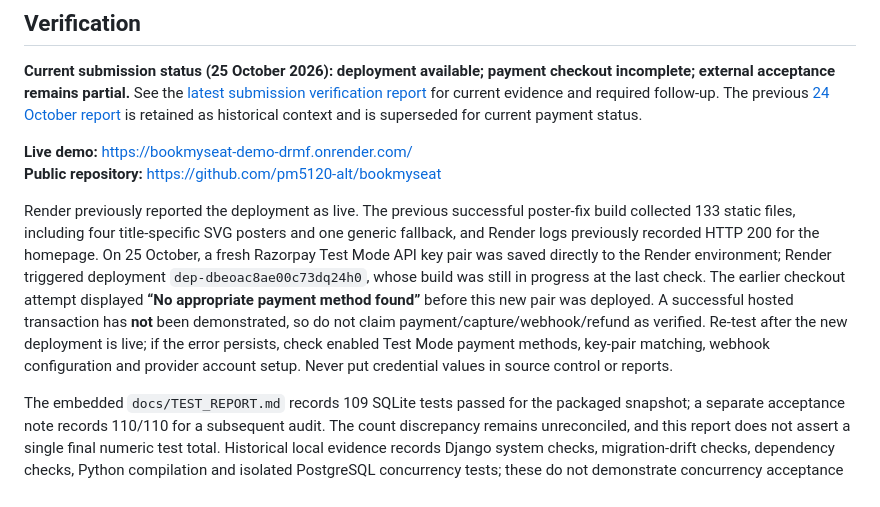
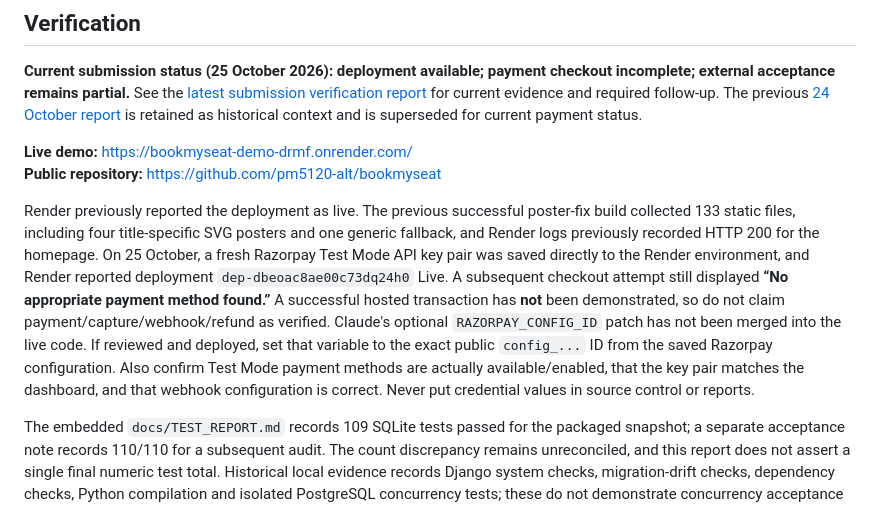
Before and after one commit to pm5120-alt/bookmyseat, a Markdown page: README.md, the part around the change. GitHub-like rendering.

Commit message:
docs: record persistent Razorpay checkout error after key update

```diff
--- a/README.md
+++ b/README.md
@@ -71,7 +71,7 @@ Compose config includes Postgres and Redis readiness checks plus web, worker and
 **Live demo:** https://bookmyseat-demo-drmf.onrender.com/
 **Public repository:** https://github.com/pm5120-alt/bookmyseat
 
-Render previously reported the deployment as live. The previous successful poster-fix build collected 133 static files, including four title-specific SVG posters and one generic fallback, and Render logs previously recorded HTTP 200 for the homepage. On 25 October, a fresh Razorpay Test Mode API key pair was saved directly to the Render environment; Render triggered deployment `dep-dbeoac8ae00c73dq24h0`, whose build was still in progress at the last check. The earlier checkout attempt displayed **“No appropriate payment method found”** before this new pair was deployed. A successful hosted transaction has **not** been demonstrated, so do not claim payment/capture/webhook/refund as verified. Re-test after the new deployment is live; if the error persists, check enabled Test Mode payment methods, key-pair matching, webhook configuration and provider account setup. Never put credential values in source control or reports.
+Render previously reported the deployment as live. The previous successful poster-fix build collected 133 static files, including four title-specific SVG posters and one generic fallback, and Render logs previously recorded HTTP 200 for the homepage. On 25 October, a fresh Razorpay Test Mode API key pair was saved directly to the Render environment, and Render reported deployment `dep-dbeoac8ae00c73dq24h0` Live. A subsequent checkout attempt still displayed **“No appropriate payment method found.”** A successful hosted transaction has **not** been demonstrated, so do not claim payment/capture/webhook/refund as verified. Claude's optional `RAZORPAY_CONFIG_ID` patch has not been merged into the live code. If reviewed and deployed, set that variable to the exact public `config_...` ID from the saved Razorpay configuration. Also confirm Test Mode payment methods are actually available/enabled, that the key pair matches the dashboard, and that webhook configuration is correct. Never put credential values in source control or reports.
 
 The embedded `docs/TEST_REPORT.md` records 109 SQLite tests passed for the packaged snapshot; a separate acceptance note records 110/110 for a subsequent audit. The count discrepancy remains unreconciled, and this report does not assert a single final numeric test total. Historical local evidence records Django system checks, migration-drift checks, dependency checks, Python compilation and isolated PostgreSQL concurrency tests; these do not demonstrate concurrency acceptance on the live Render database.
 
```
Also changed, not shown: docs/SUBMISSION_VERIFICATION_2026-10-25.md (+12 -12 lines).
